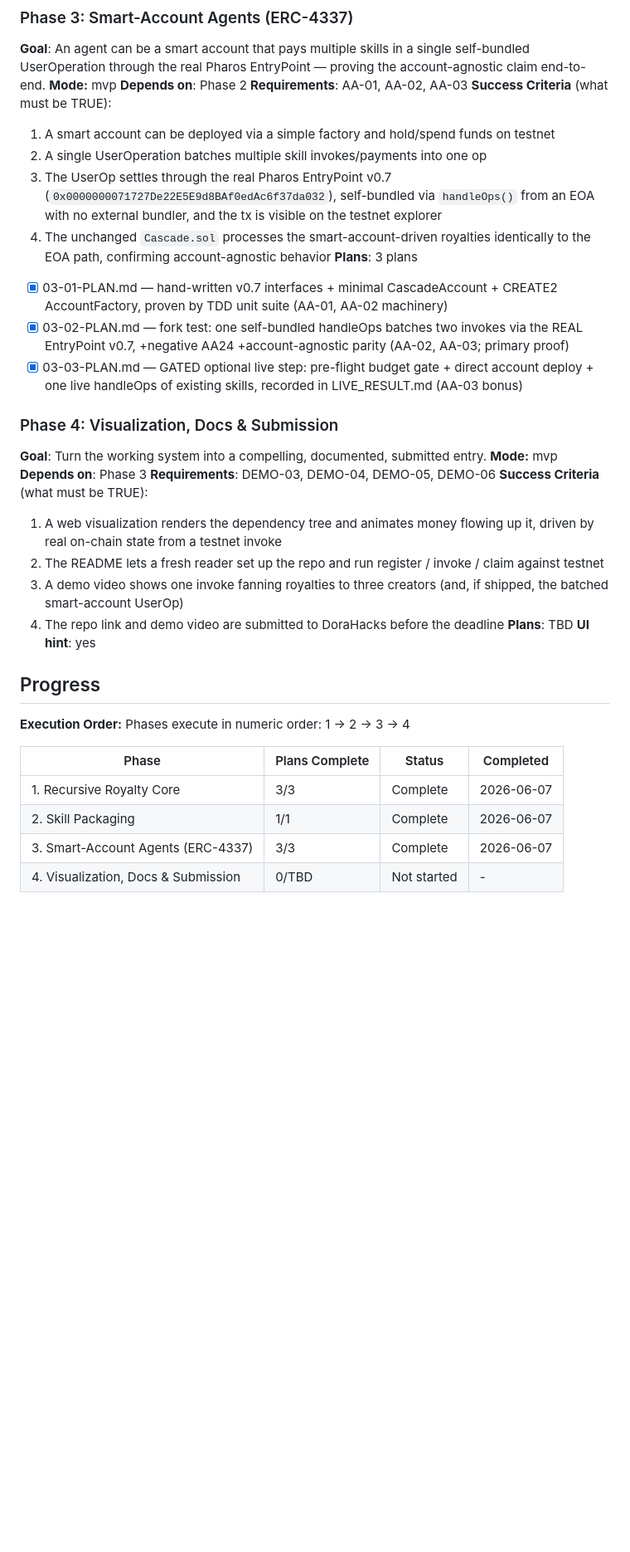
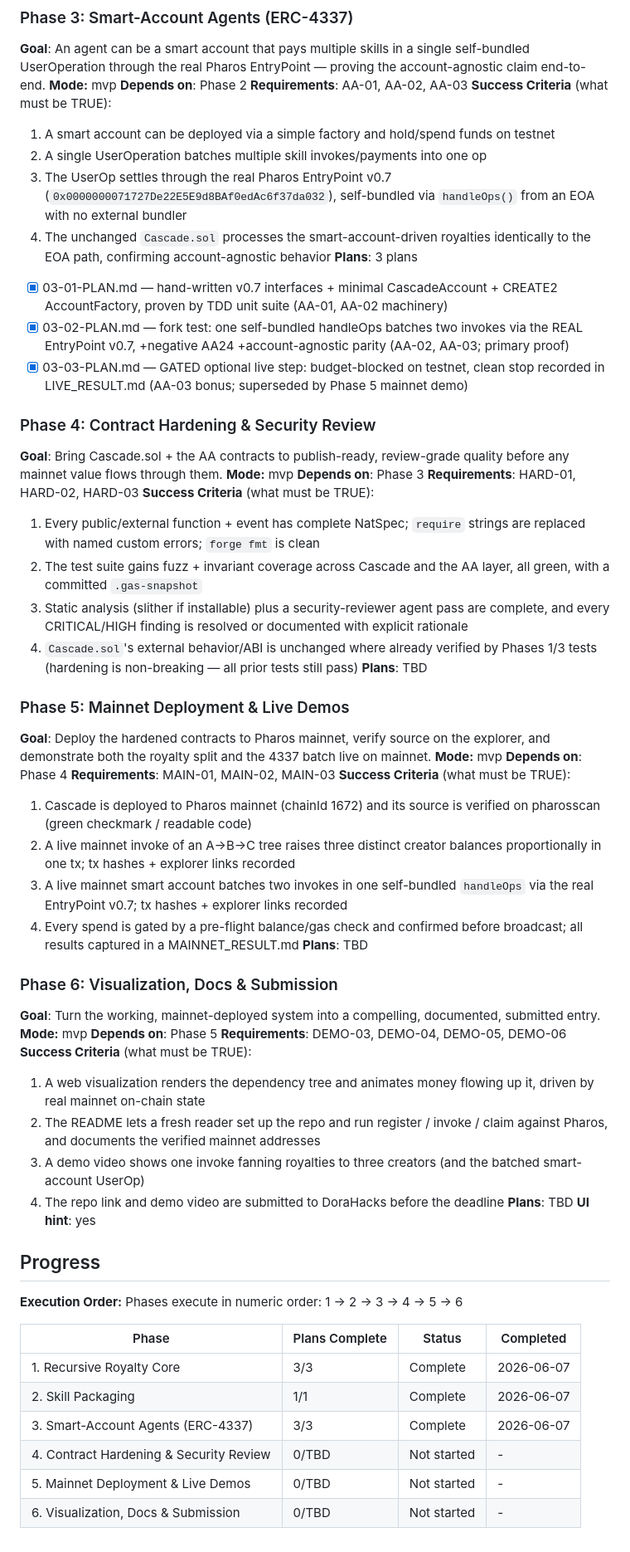
Before and after one commit to pandu926/Cascade, a Markdown page: .planning/ROADMAP.md, the part around one of its changes. Shown at 83% size. Drawn GitHub-style; blank space fills up the shorter version.

```diff
--- a/.planning/ROADMAP.md
+++ b/.planning/ROADMAP.md
@@ -55,22 +57,46 @@ Decimal phases appear between their surrounding integers in numeric order.
 **Success Criteria** (what must be TRUE):
   1. A smart account can be deployed via a simple factory and hold/spend funds on testnet
   2. A single UserOperation batches multiple skill invokes/payments into one op
-  3. The UserOp settles through the real Pharos EntryPoint v0.7 (`0x0000000071727De22E5E9d8BAf0edAc6f37da032`), self-bundled via `handleOps()` from an EOA with no external bundler, and the tx is visible on the testnet explorer
+  3. The UserOp settles through the real Pharos EntryPoint v0.7 (`0x0000000071727De22E5E9d8BAf0edAc6f37da032`), self-bundled via `handleOps()` from an EOA with no external bundler
   4. The unchanged `Cascade.sol` processes the smart-account-driven royalties identically to the EOA path, confirming account-agnostic behavior
 **Plans**: 3 plans
 - [x] 03-01-PLAN.md — hand-written v0.7 interfaces + minimal CascadeAccount + CREATE2 AccountFactory, proven by TDD unit suite (AA-01, AA-02 machinery)
 - [x] 03-02-PLAN.md — fork test: one self-bundled handleOps batches two invokes via the REAL EntryPoint v0.7, +negative AA24 +account-agnostic parity (AA-02, AA-03; primary proof)
-- [x] 03-03-PLAN.md — GATED optional live step: pre-flight budget gate + direct account deploy + one live handleOps of existing skills, recorded in LIVE_RESULT.md (AA-03 bonus)
+- [x] 03-03-PLAN.md — GATED optional live step: budget-blocked on testnet, clean stop recorded in LIVE_RESULT.md (AA-03 bonus; superseded by Phase 5 mainnet demo)
 
-### Phase 4: Visualization, Docs & Submission
-**Goal**: Turn the working system into a compelling, documented, submitted entry.
+### Phase 4: Contract Hardening & Security Review
+**Goal**: Bring Cascade.sol + the AA contracts to publish-ready, review-grade quality before any mainnet value flows through them.
 **Mode:** mvp
 **Depends on**: Phase 3
+**Requirements**: HARD-01, HARD-02, HARD-03
+**Success Criteria** (what must be TRUE):
+  1. Every public/external function + event has complete NatSpec; `require` strings are replaced with named custom errors; `forge fmt` is clean
+  2. The test suite gains fuzz + invariant coverage across Cascade and the AA layer, all green, with a committed `.gas-snapshot`
+  3. Static analysis (slither if installable) plus a security-reviewer agent pass are complete, and every CRITICAL/HIGH finding is resolved or documented with explicit rationale
+  4. `Cascade.sol`'s external behavior/ABI is unchanged where already verified by Phases 1/3 tests (hardening is non-breaking — all prior tests still pass)
+**Plans**: TBD
+
+### Phase 5: Mainnet Deployment & Live Demos
+**Goal**: Deploy the hardened contracts to Pharos mainnet, verify source on the explorer, and demonstrate both the royalty split and the 4337 batch live on mainnet.
+**Mode:** mvp
+**Depends on**: Phase 4
+**Requirements**: MAIN-01, MAIN-02, MAIN-03
+**Success Criteria** (what must be TRUE):
+  1. Cascade is deployed to Pharos mainnet (chainId 1672) and its source is verified on pharosscan (green checkmark / readable code)
+  2. A live mainnet invoke of an A→B→C tree raises three distinct creator balances proportionally in one tx; tx hashes + explorer links recorded
+  3. A live mainnet smart account batches two invokes in one self-bundled `handleOps` via the real EntryPoint v0.7; tx hashes + explorer links recorded
+  4. Every spend is gated by a pre-flight balance/gas check and confirmed before broadcast; all results captured in a MAINNET_RESULT.md
+**Plans**: TBD
+
+### Phase 6: Visualization, Docs & Submission
+**Goal**: Turn the working, mainnet-deployed system into a compelling, documented, submitted entry.
+**Mode:** mvp
+**Depends on**: Phase 5
 **Requirements**: DEMO-03, DEMO-04, DEMO-05, DEMO-06
 **Success Criteria** (what must be TRUE):
-  1. A web visualization renders the dependency tree and animates money flowing up it, driven by real on-chain state from a testnet invoke
-  2. The README lets a fresh reader set up the repo and run register / invoke / claim against testnet
-  3. A demo video shows one invoke fanning royalties to three creators (and, if shipped, the batched smart-account UserOp)
+  1. A web visualization renders the dependency tree and animates money flowing up it, driven by real mainnet on-chain state
+  2. The README lets a fresh reader set up the repo and run register / invoke / claim against Pharos, and documents the verified mainnet addresses
+  3. A demo video shows one invoke fanning royalties to three creators (and the batched smart-account UserOp)
   4. The repo link and demo video are submitted to DoraHacks before the deadline
 **Plans**: TBD
 **UI hint**: yes
@@ -78,11 +104,13 @@ Decimal phases appear between their surrounding integers in numeric order.
 ## Progress
 
 **Execution Order:**
-Phases execute in numeric order: 1 → 2 → 3 → 4
+Phases execute in numeric order: 1 → 2 → 3 → 4 → 5 → 6
 
 | Phase | Plans Complete | Status | Completed |
 |-------|----------------|--------|-----------|
 | 1. Recursive Royalty Core | 3/3 | Complete   | 2026-06-07 |
 | 2. Skill Packaging | 1/1 | Complete   | 2026-06-07 |
 | 3. Smart-Account Agents (ERC-4337) | 3/3 | Complete   | 2026-06-07 |
-| 4. Visualization, Docs & Submission | 0/TBD | Not started | - |
+| 4. Contract Hardening & Security Review | 0/TBD | Not started | - |
+| 5. Mainnet Deployment & Live Demos | 0/TBD | Not started | - |
+| 6. Visualization, Docs & Submission | 0/TBD | Not started | - |
```
Also changed, not shown: other parts of .planning/ROADMAP.md (+4 -2 lines), .planning/REQUIREMENTS.md (+31 -10 lines), 2 other files.
